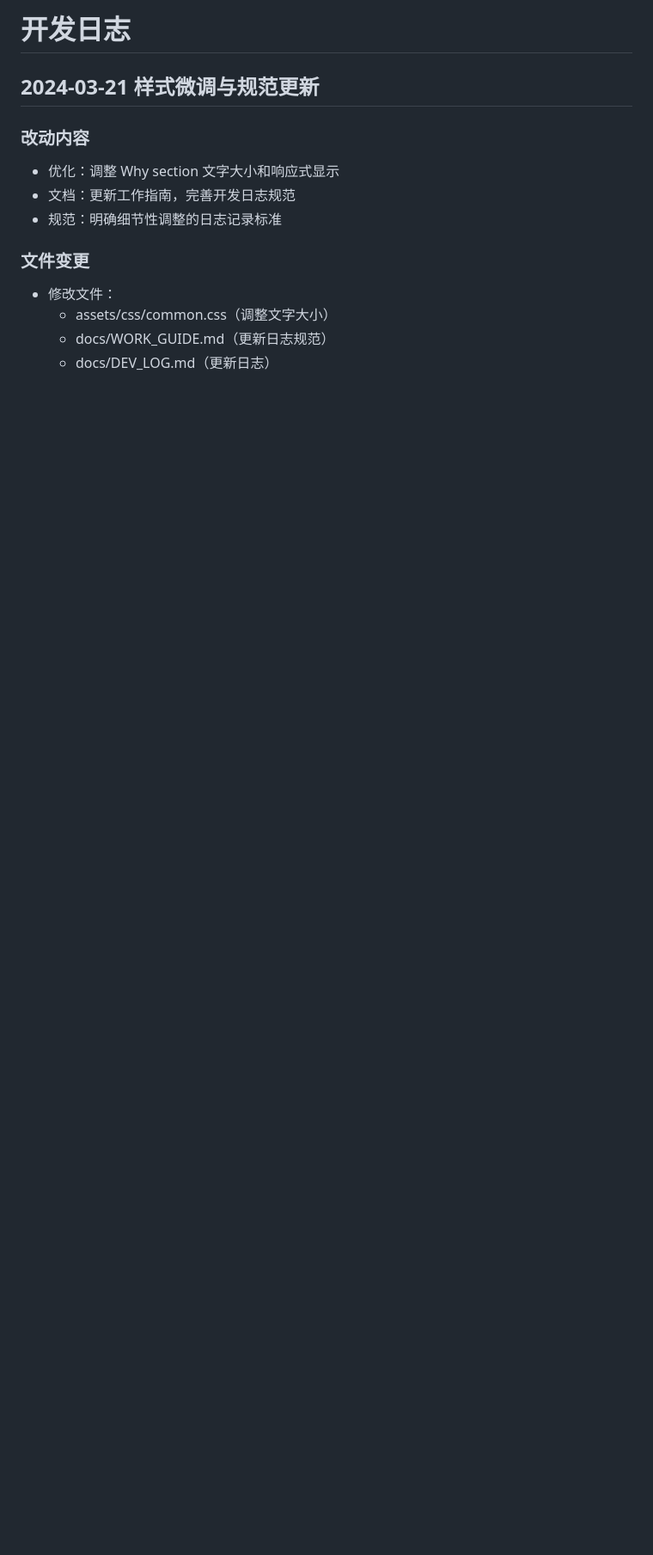
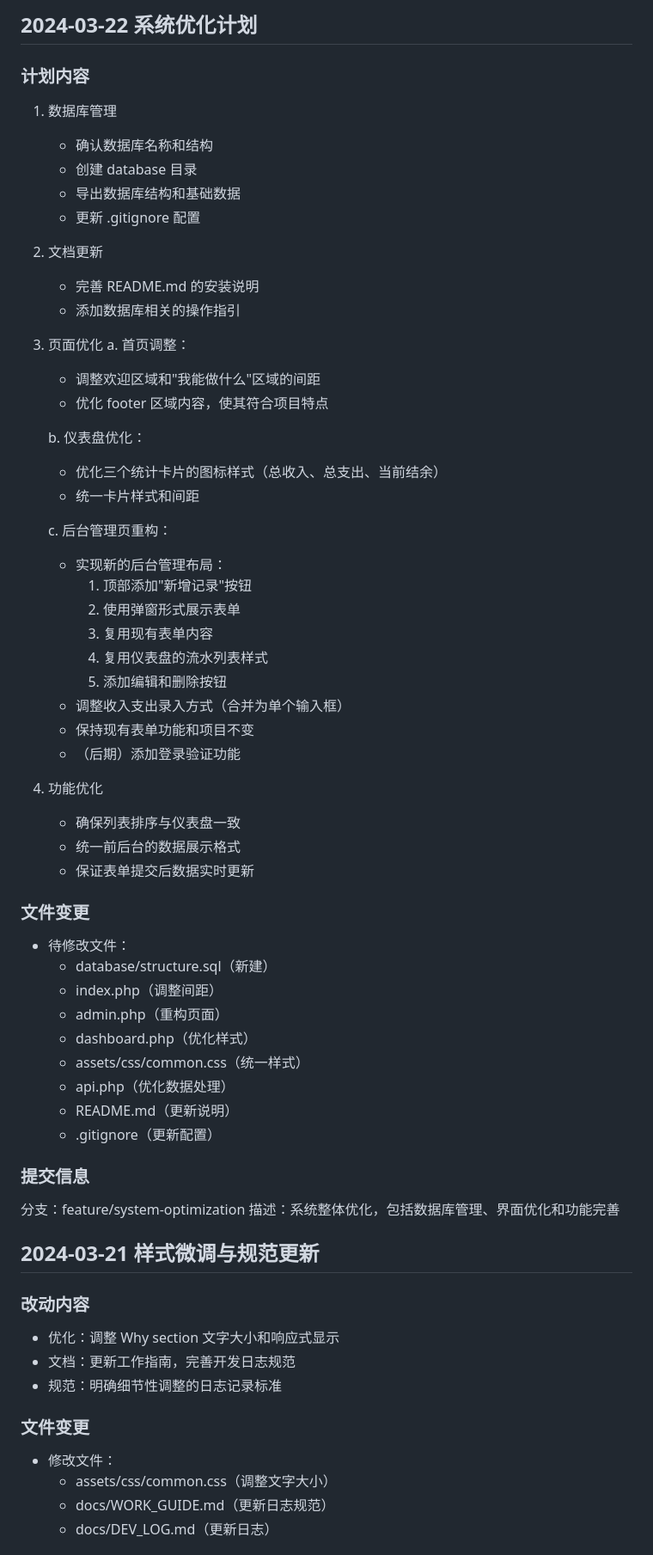
Before and after one commit to nethtml/finance, a Markdown page: docs/DEV_LOG.md, the part around the change. Shown at 86% size. GitHub-like rendering; blank space fills up the shorter version.

Commit message:
feat: 系统整体优化，包括数据库管理、界面优化和功能完善

```diff
--- a/docs/DEV_LOG.md
+++ b/docs/DEV_LOG.md
@@ -1,4 +1,55 @@
-# 开发日志
+## 2024-03-22 系统优化计划
+
+### 计划内容
+1. 数据库管理
+   - 确认数据库名称和结构
+   - 创建 database 目录
+   - 导出数据库结构和基础数据
+   - 更新 .gitignore 配置
+
+2. 文档更新
+   - 完善 README.md 的安装说明
+   - 添加数据库相关的操作指引
+
+3. 页面优化
+   a. 首页调整：
+   - 调整欢迎区域和"我能做什么"区域的间距
+   - 优化 footer 区域内容，使其符合项目特点
+
+   b. 仪表盘优化：
+   - 优化三个统计卡片的图标样式（总收入、总支出、当前结余）
+   - 统一卡片样式和间距
+
+   c. 后台管理页重构：
+   - 实现新的后台管理布局：
+     1. 顶部添加"新增记录"按钮
+     2. 使用弹窗形式展示表单
+     3. 复用现有表单内容
+     4. 复用仪表盘的流水列表样式
+     5. 添加编辑和删除按钮
+   - 调整收入支出录入方式（合并为单个输入框）
+   - 保持现有表单功能和项目不变
+   - （后期）添加登录验证功能
+
+4. 功能优化
+   - 确保列表排序与仪表盘一致
+   - 统一前后台的数据展示格式
+   - 保证表单提交后数据实时更新
+
+### 文件变更
+- 待修改文件：
+  - database/structure.sql（新建）
+  - index.php（调整间距）
+  - admin.php（重构页面）
+  - dashboard.php（优化样式）
+  - assets/css/common.css（统一样式）
+  - api.php（优化数据处理）
+  - README.md（更新说明）
+  - .gitignore（更新配置）
+
+### 提交信息
+分支：feature/system-optimization
+描述：系统整体优化，包括数据库管理、界面优化和功能完善
 
 ## 2024-03-21 样式微调与规范更新
 ### 改动内容
```
Also changed, not shown: docs/WORK_GUIDE.md (+13 -0 lines).
